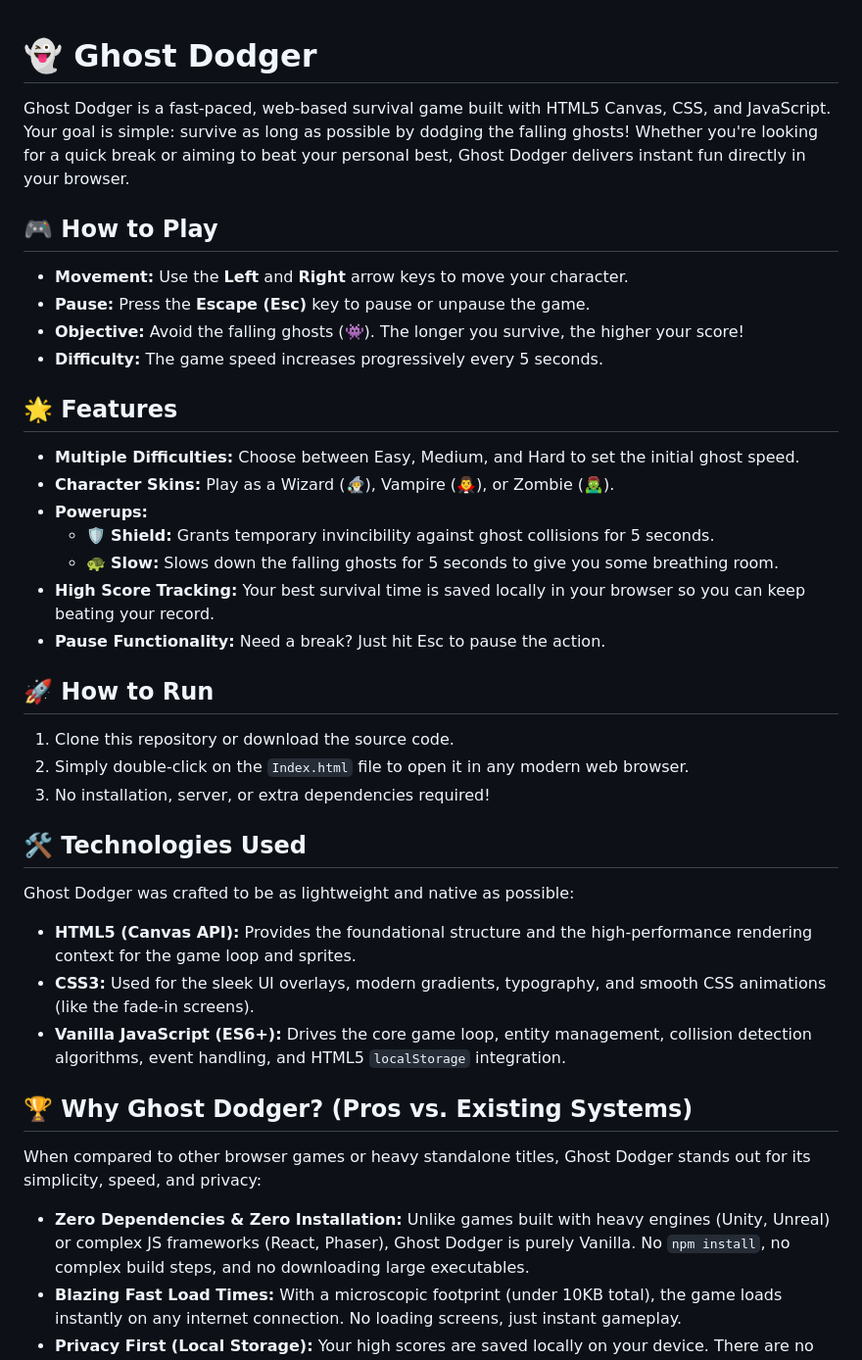
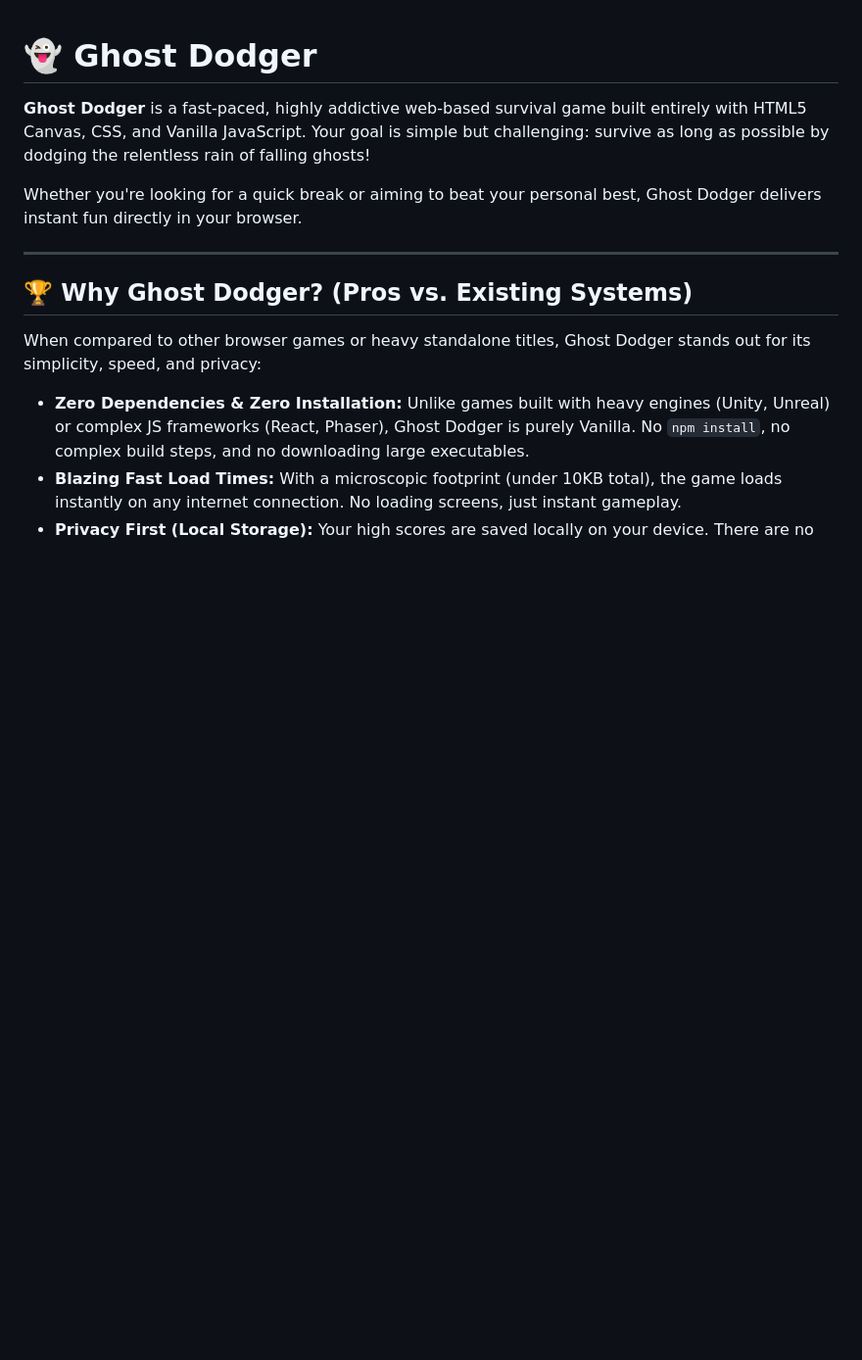
Before and after one commit to anucoder01/Ghost_dodger_Game, a Markdown page: README.md, the part around one of its changes. Shown at 98% size. Drawn GitHub-style; blank space fills up the shorter version.

```diff
--- a/README.md
+++ b/README.md
@@ -1,40 +1,10 @@
 # 👻 Ghost Dodger
 
-Ghost Dodger is a fast-paced, web-based survival game built with HTML5 Canvas, CSS, and JavaScript. Your goal is simple: survive as long as possible by dodging the falling ghosts!
+**Ghost Dodger** is a fast-paced, highly addictive web-based survival game built entirely with HTML5 Canvas, CSS, and Vanilla JavaScript. Your goal is simple but challenging: survive as long as possible by dodging the relentless rain of falling ghosts!
+
 Whether you're looking for a quick break or aiming to beat your personal best, Ghost Dodger delivers instant fun directly in your browser.
 
-
-## 🎮 How to Play
-
-- **Movement:** Use the **Left** and **Right** arrow keys to move your character.
-- **Pause:** Press the **Escape (Esc)** key to pause or unpause the game.
-- **Objective:** Avoid the falling ghosts (👾). The longer you survive, the higher your score!
-- **Difficulty:** The game speed increases progressively every 5 seconds.
-
-## 🌟 Features
-
-- **Multiple Difficulties:** Choose between Easy, Medium, and Hard to set the initial ghost speed.
-- **Character Skins:** Play as a Wizard (🧙‍♂️), Vampire (🧛‍♂️), or Zombie (🧟‍♂️).
-- **Powerups:**
-  - 🛡️ **Shield:** Grants temporary invincibility against ghost collisions for 5 seconds.
-  - 🐢 **Slow:** Slows down the falling ghosts for 5 seconds to give you some breathing room.
-- **High Score Tracking:** Your best survival time is saved locally in your browser so you can keep beating your record.
-- **Pause Functionality:** Need a break? Just hit Esc to pause the action.
-
-## 🚀 How to Run
-
-1. Clone this repository or download the source code.
-2. Simply double-click on the `Index.html` file to open it in any modern web browser.
-3. No installation, server, or extra dependencies required!
-
-## 🛠️ Technologies Used
-
-Ghost Dodger was crafted to be as lightweight and native as possible:
-
-- **HTML5 (Canvas API):** Provides the foundational structure and the high-performance rendering context for the game loop and sprites.
-- **CSS3:** Used for the sleek UI overlays, modern gradients, typography, and smooth CSS animations (like the fade-in screens).
-- **Vanilla JavaScript (ES6+):** Drives the core game loop, entity management, collision detection algorithms, event handling, and HTML5 `localStorage` integration.
-
+---
 
 ## 🏆 Why Ghost Dodger? (Pros vs. Existing Systems)
 
```
Also changed, not shown: other parts of README.md (+43 -0 lines).
